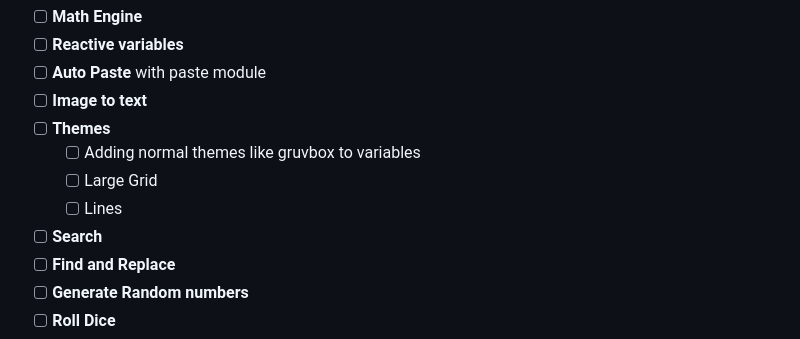
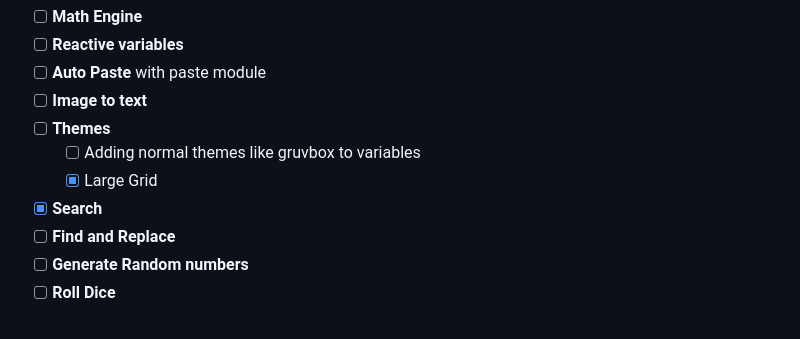
Before and after one commit to sugarycandybar/Whisp, a Markdown page: README.md, the part around the change. Rendered like a GitHub page.

Commit message:
Checked off items

```diff
--- a/README.md
+++ b/README.md
@@ -42,9 +42,8 @@ Here are the features we are planning to add, ordered by priority:
 - [ ] **Image to text**
 - [ ] **Themes**
   - [ ] Adding normal themes like gruvbox to variables
-  - [ ] Large Grid
-  - [ ] Lines
-- [ ] **Search**
+  - [x] Large Grid
+- [x] **Search**
 - [ ] **Find and Replace**
 - [ ] **Generate Random numbers**
 - [ ] **Roll Dice**
```
